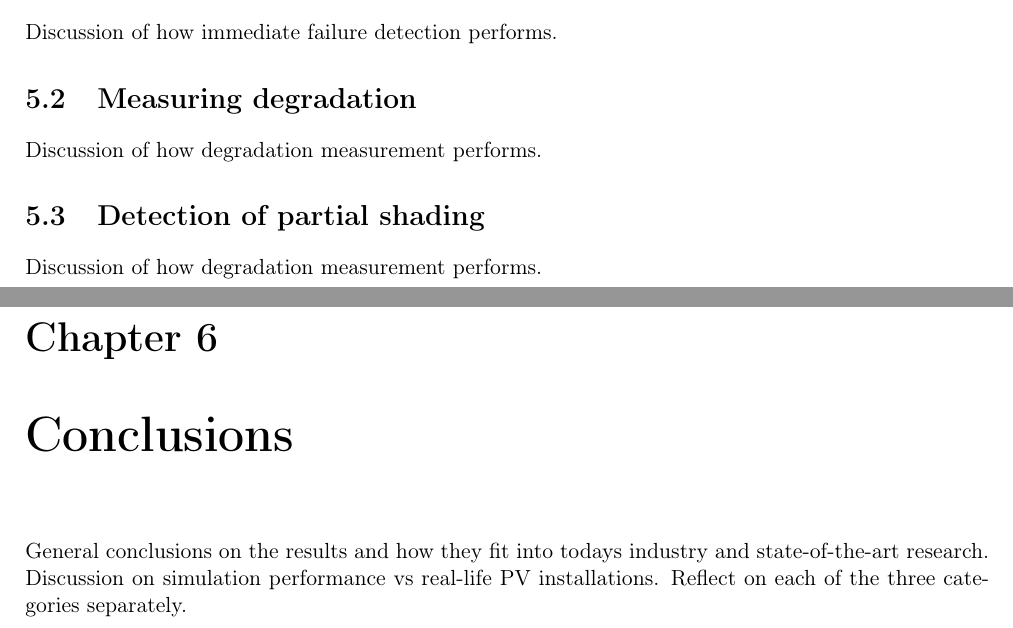
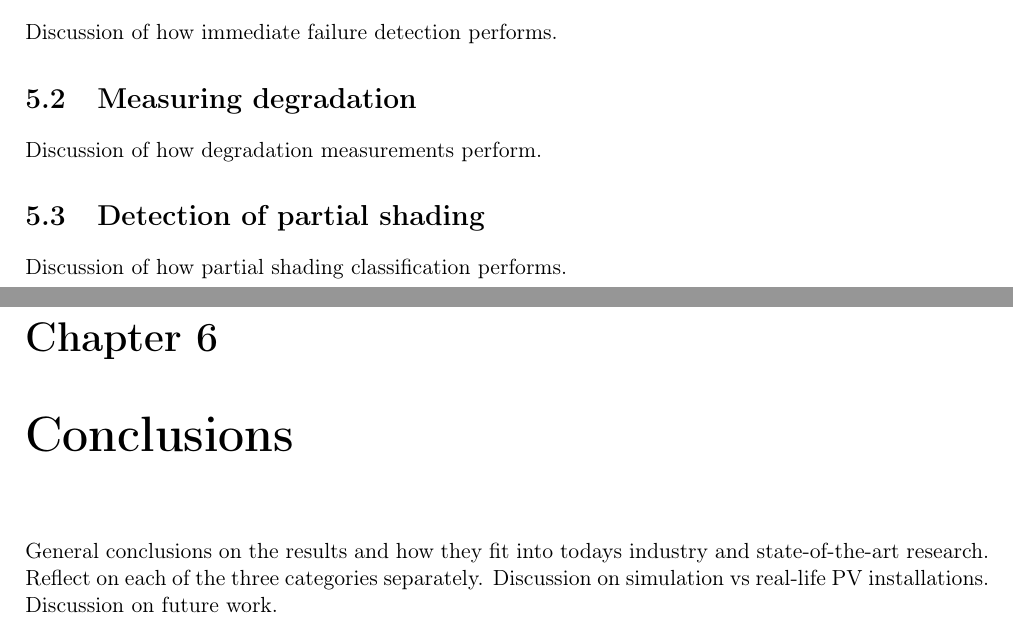
Before and after one commit to davnils/thesis, a LaTeX thesis (report/report.tex): two parts of pages 18 and 19 of 22, joined at a grey line, cut so that both start at the same text. Compiled offline with pdfLaTeX.

Commit message:
Update TBD sections in report.

```diff
--- a/report/report.tex
+++ b/report/report.tex
@@ -453,17 +453,18 @@ Discussion of how immediate failure detection performs.
 
 \section{Measuring degradation}
 %TODO
-Discussion of how degradation measurement performs.
+Discussion of how degradation measurements perform.
 
 \section{Detection of partial shading}
 %TODO
-Discussion of how degradation measurement performs.
+Discussion of how partial shading classification performs.
 
 \chapter{Conclusions}
 %TODO
 General conclusions on the results and how they fit into todays industry and state-of-the-art research.
-Discussion on simulation performance vs real-life PV installations.
 Reflect on each of the three categories separately.
+Discussion on simulation vs real-life PV installations.
+Discussion on future work.
 
 \bibliographystyle{abbrv}
 \bibliography{../ref.bib}
```
Also changed, not shown: report/report.tex (6 more changed lines).
